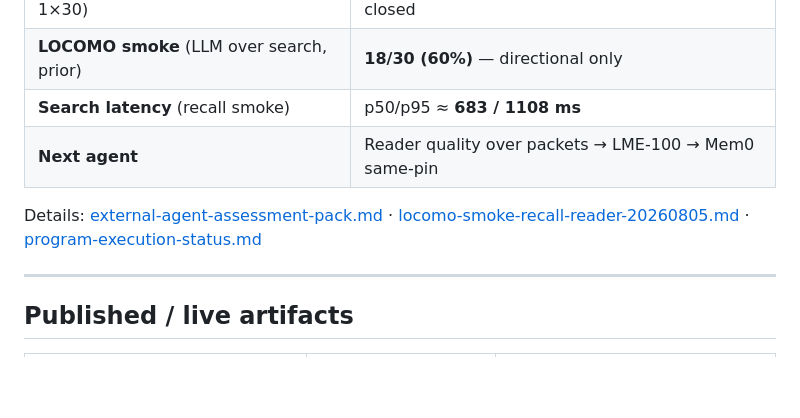
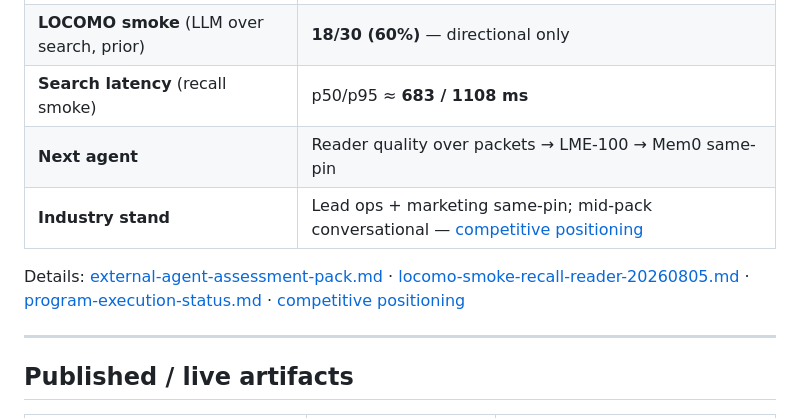
Before and after one commit to tryvinci/brainy, a Markdown page: docs/research/README.md, the part around the change. Drawn GitHub-style; blank space fills up the shorter version.

```diff
--- a/docs/research/README.md
+++ b/docs/research/README.md
@@ -26,8 +26,9 @@ Style targets: [SuperMemory Research](https://supermemory.ai/research/) and Mem0
 | **LOCOMO smoke** (LLM over search, prior) | **18/30 (60%)** — directional only |
 | **Search latency** (recall smoke) | p50/p95 ≈ **683 / 1108 ms** |
 | **Next agent** | Reader quality over packets → LME-100 → Mem0 same-pin |
+| **Industry stand** | Lead ops + marketing same-pin; mid-pack conversational — [competitive positioning](../benchmarks/competitive-positioning-20260806.md) |
 
-Details: [external-agent-assessment-pack.md](./external-agent-assessment-pack.md) · [locomo-smoke-recall-reader-20260805.md](../benchmarks/artifacts/locomo-smoke-recall-reader-20260805.md) · [program-execution-status.md](./program-execution-status.md)
+Details: [external-agent-assessment-pack.md](./external-agent-assessment-pack.md) · [locomo-smoke-recall-reader-20260805.md](../benchmarks/artifacts/locomo-smoke-recall-reader-20260805.md) · [program-execution-status.md](./program-execution-status.md) · [competitive positioning](../benchmarks/competitive-positioning-20260806.md)
 
 ---
 
```
Also changed, not shown: docs/benchmarks/README.md (+2 -0 lines), docs/benchmarks/competitive-positioning-20260806.md (added, +188 -0 lines).
